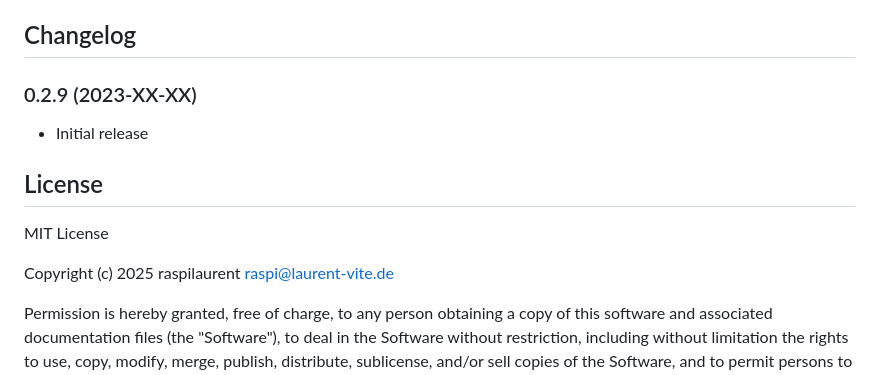
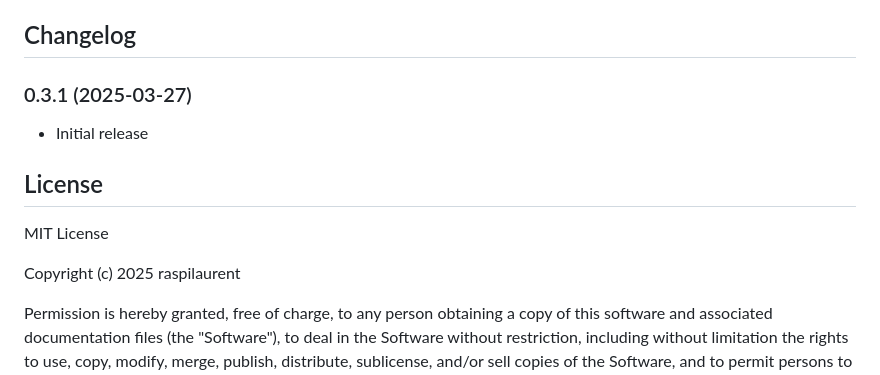
Before and after one commit to raspilaurent/ioBroker.acinfinity, a Markdown page: README.md, the part around the change. Rendered like a GitHub page.

```diff
--- a/README.md
+++ b/README.md
@@ -56,14 +56,14 @@ After installation, the adapter will create device objects for each of your AC I
 
 ## Changelog
 
-### 0.2.9 (2023-XX-XX)
+### 0.3.1 (2025-03-27)
 * Initial release
 
 ## License
 
 MIT License
 
-Copyright (c) 2025 raspilaurent raspi@laurent-vite.de
+Copyright (c) 2025 raspilaurent
 
 Permission is hereby granted, free of charge, to any person obtaining a copy
 of this software and associated documentation files (the "Software"), to deal
```
